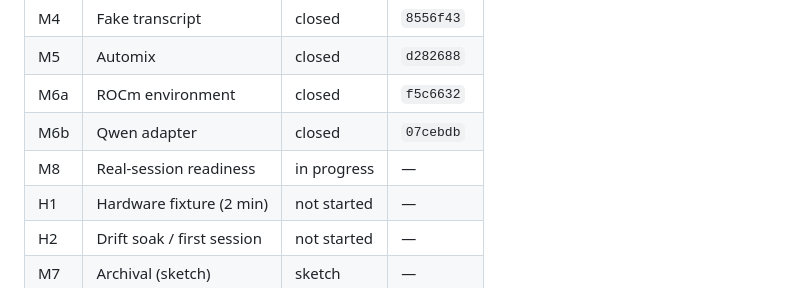
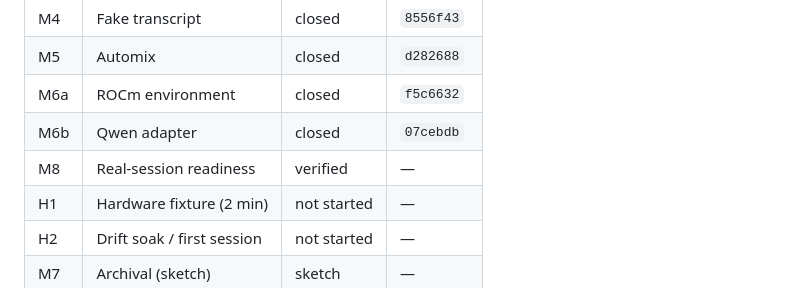
Before and after one commit to dgoeke/dnd-audio, a Markdown page: docs/plan/STATE.md, the part around the change. GitHub-like rendering.

Commit message:
M8 is verified
Gate green at 8 checks, 2358 tests, zero skips; the whole suite green from
`.venv-rocm` at 2377 including host_smoke. Every completion-gate criterion has
a named test that was executed, and the three findings the reviewers raised are
fixed rather than deferred.

Co-Authored-By: Claude Opus 5 (1M context) <noreply@anthropic.com>
Claude-Session: https://claude.ai/code/session_01GzR6AKCmYQAqKWkmp1v1pQ

```diff
--- a/docs/plan/STATE.md
+++ b/docs/plan/STATE.md
@@ -123,7 +123,7 @@ every milestone. Keep it short — detail belongs in milestone closeouts and ADR
 | M5  | Automix                    | closed      | `d282688` |
 | M6a | ROCm environment           | closed      | `f5c6632` |
 | M6b | Qwen adapter               | closed      | `07cebdb` |
-| M8  | Real-session readiness     | in progress | —         |
+| M8  | Real-session readiness     | verified    | —         |
 | H1  | Hardware fixture (2 min)   | not started | —         |
 | H2  | Drift soak / first session | not started | —         |
 | M7  | Archival (sketch)          | sketch      | —         |
```
